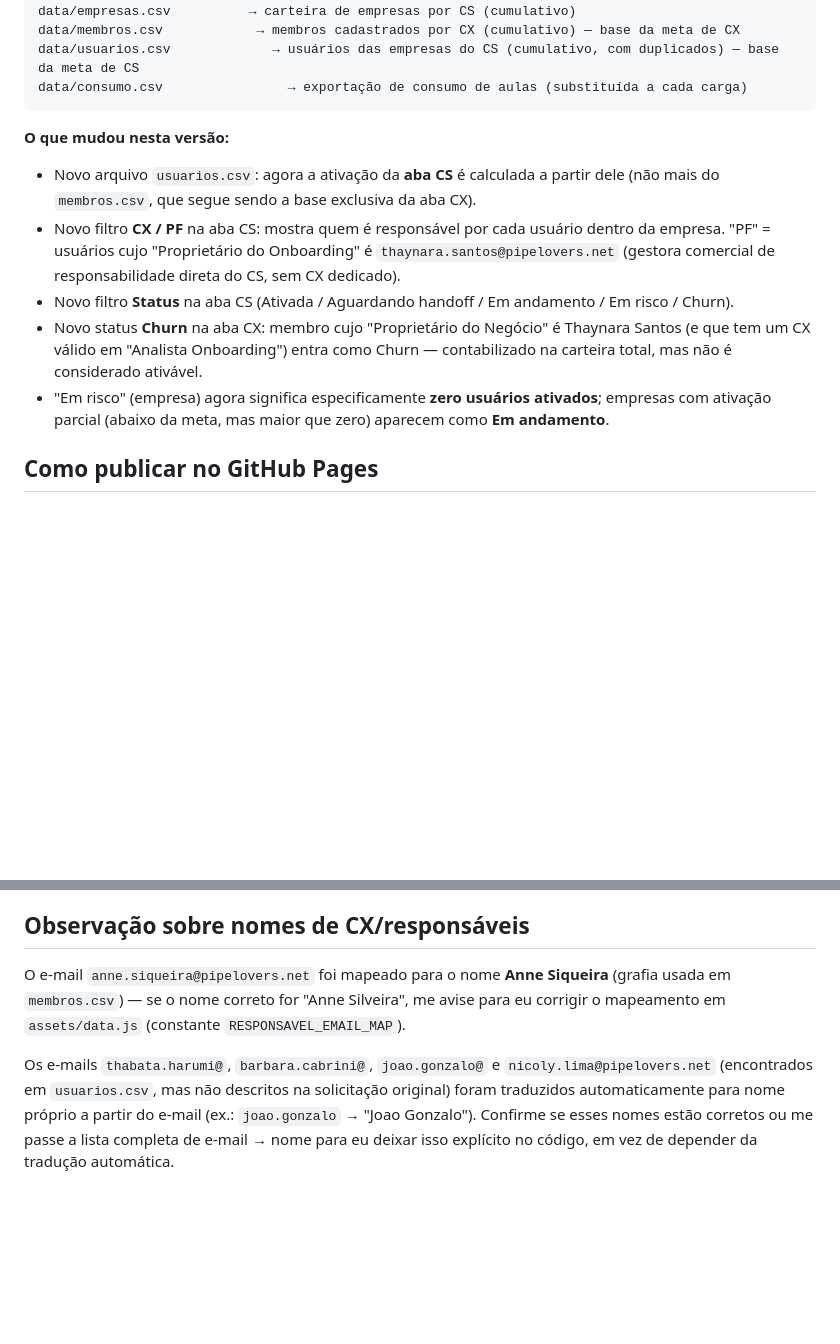
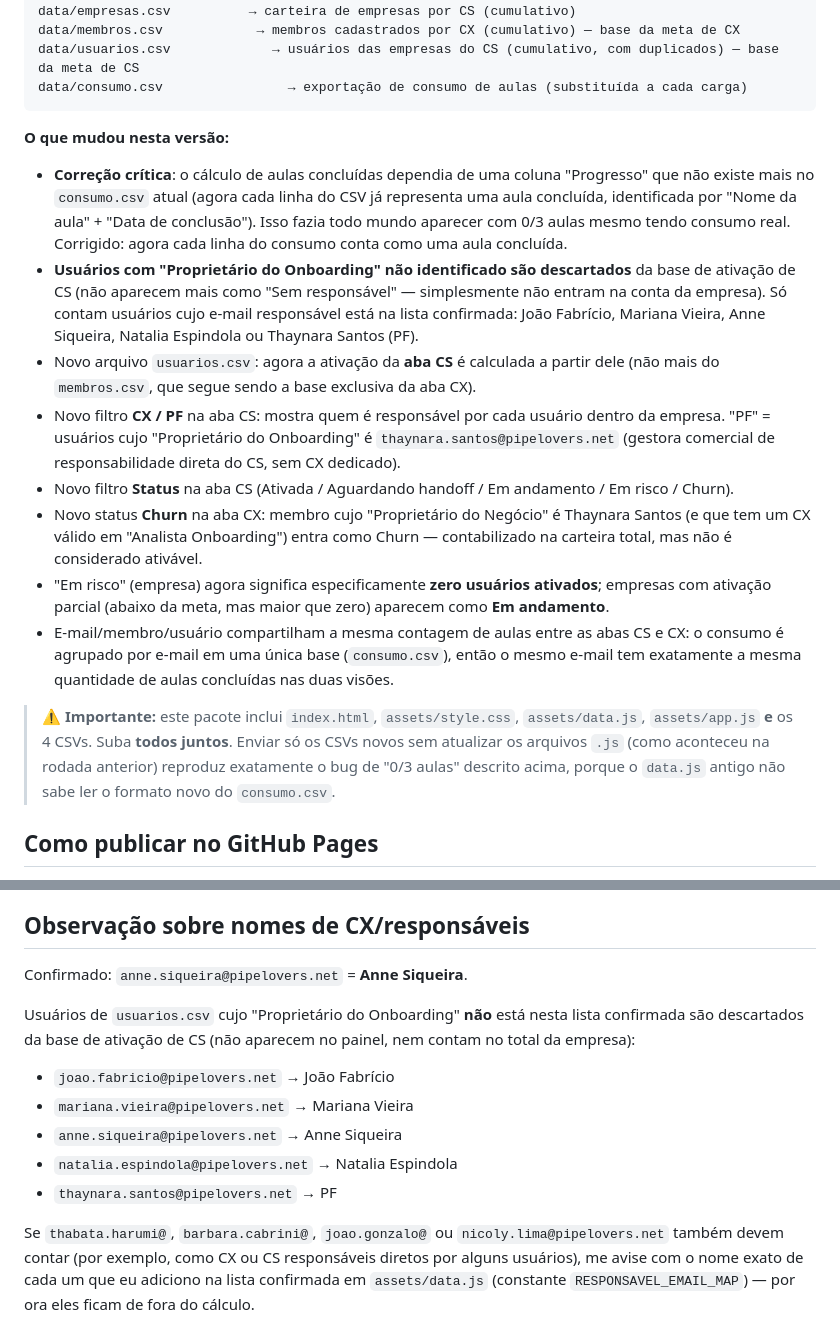
Before and after one commit to thaynarasantos-sketch/Onboardingpipelovers, a Markdown page: README.md, 2 parts joined by grey strips. Drawn GitHub-style; blank space fills up the shorter version.

````diff
--- a/README.md
+++ b/README.md
@@ -19,6 +19,17 @@ data/consumo.csv                → exportação de consumo de aulas (substituí
 ```
 
 **O que mudou nesta versão:**
+- **Correção crítica**: o cálculo de aulas concluídas dependia de uma coluna
+  "Progresso" que não existe mais no `consumo.csv` atual (agora cada linha do
+  CSV já representa uma aula concluída, identificada por "Nome da aula" +
+  "Data de conclusão"). Isso fazia todo mundo aparecer com 0/3 aulas mesmo
+  tendo consumo real. Corrigido: agora cada linha do consumo conta como uma
+  aula concluída.
+- **Usuários com "Proprietário do Onboarding" não identificado são
+  descartados** da base de ativação de CS (não aparecem mais como "Sem
+  responsável" — simplesmente não entram na conta da empresa). Só contam
+  usuários cujo e-mail responsável está na lista confirmada: João Fabrício,
+  Mariana Vieira, Anne Siqueira, Natalia Espindola ou Thaynara Santos (PF).
 - Novo arquivo `usuarios.csv`: agora a ativação da **aba CS** é calculada a
   partir dele (não mais do `membros.csv`, que segue sendo a base exclusiva
   da aba CX).
@@ -35,6 +46,16 @@ data/consumo.csv                → exportação de consumo de aulas (substituí
 - "Em risco" (empresa) agora significa especificamente **zero usuários
   ativados**; empresas com ativação parcial (abaixo da meta, mas maior que
   zero) aparecem como **Em andamento**.
+- E-mail/membro/usuário compartilham a mesma contagem de aulas entre as
+  abas CS e CX: o consumo é agrupado por e-mail em uma única base
+  (`consumo.csv`), então o mesmo e-mail tem exatamente a mesma quantidade de
+  aulas concluídas nas duas visões.
+
+> ⚠️ **Importante:** este pacote inclui `index.html`, `assets/style.css`,
+> `assets/data.js`, `assets/app.js` **e** os 4 CSVs. Suba **todos juntos**.
+> Enviar só os CSVs novos sem atualizar os arquivos `.js` (como aconteceu na
+> rodada anterior) reproduz exatamente o bug de "0/3 aulas" descrito acima,
+> porque o `data.js` antigo não sabe ler o formato novo do `consumo.csv`.
 
 ## Como publicar no GitHub Pages
 
@@ -137,15 +158,19 @@ para ver a lista de aulas assistidas com as datas.
 
 ## Observação sobre nomes de CX/responsáveis
 
-O e-mail `anne.siqueira@pipelovers.net` foi mapeado para o nome **Anne
-Siqueira** (grafia usada em `membros.csv`) — se o nome correto for "Anne
-Silveira", me avise para eu corrigir o mapeamento em `assets/data.js`
-(constante `RESPONSAVEL_EMAIL_MAP`).
+Confirmado: `anne.siqueira@pipelovers.net` = **Anne Siqueira**.
 
-Os e-mails `thabata.harumi@`, `barbara.cabrini@`, `joao.gonzalo@` e
-`nicoly.lima@pipelovers.net` (encontrados em `usuarios.csv`, mas não
-descritos na solicitação original) foram traduzidos automaticamente para
-nome próprio a partir do e-mail (ex.: `joao.gonzalo` → "Joao Gonzalo").
-Confirme se esses nomes estão corretos ou me passe a lista completa de
-e-mail → nome para eu deixar isso explícito no código, em vez de depender
-da tradução automática.
+Usuários de `usuarios.csv` cujo "Proprietário do Onboarding" **não** está
+nesta lista confirmada são descartados da base de ativação de CS (não
+aparecem no painel, nem contam no total da empresa):
+- `joao.fabricio@pipelovers.net` → João Fabrício
+- `mariana.vieira@pipelovers.net` → Mariana Vieira
+- `anne.siqueira@pipelovers.net` → Anne Siqueira
+- `natalia.espindola@pipelovers.net` → Natalia Espindola
+- `thaynara.santos@pipelovers.net` → PF
+
+Se `thabata.harumi@`, `barbara.cabrini@`, `joao.gonzalo@` ou
+`nicoly.lima@pipelovers.net` também devem contar (por exemplo, como CX ou
+CS responsáveis diretos por alguns usuários), me avise com o nome exato de
+cada um que eu adiciono na lista confirmada em `assets/data.js`
+(constante `RESPONSAVEL_EMAIL_MAP`) — por ora eles ficam de fora do cálculo.
````
Also changed, not shown: other parts of README.md (+1 -1 lines).
